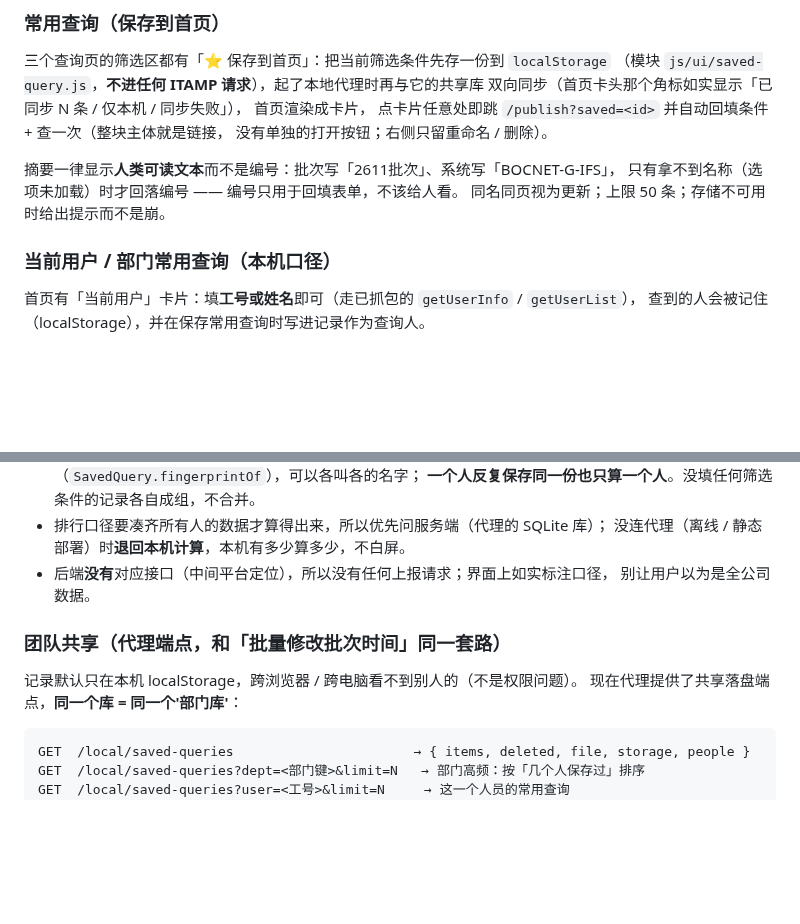
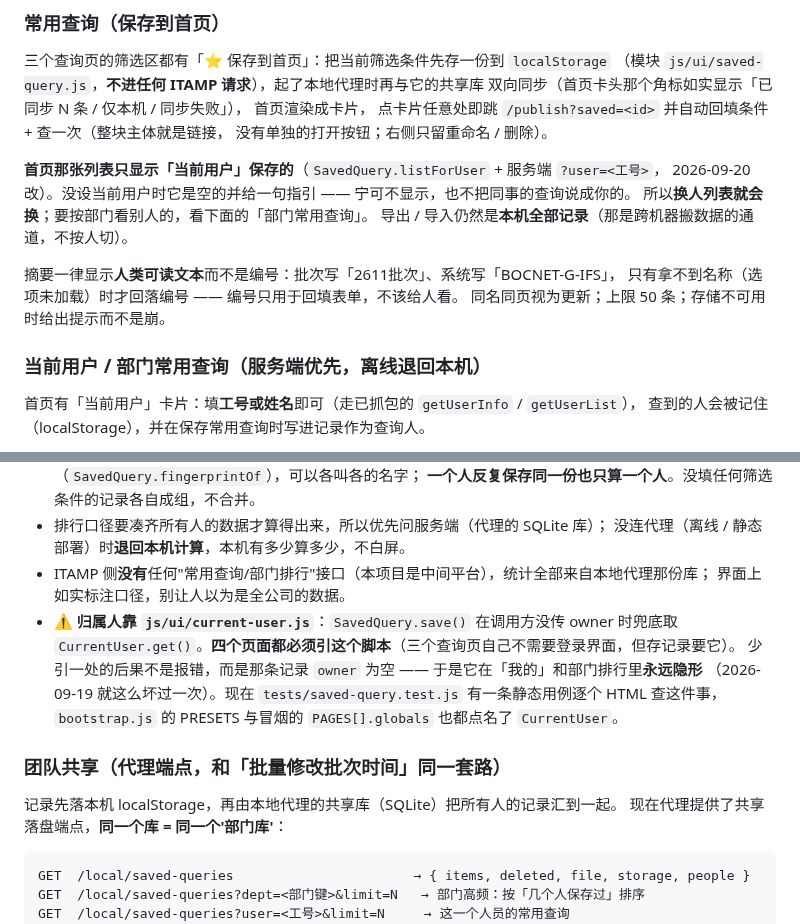
Before and after one commit to kokomi1234/spider, a Markdown page: publish/README.md, 2 parts joined by grey strips. Drawn GitHub-style; blank space fills up the shorter version.

Commit message:
docs(常用查询): 同步「主列表按人过滤」与归属人依赖的口径
- README 更正：首页列表只显示当前用户保存的；导出/导入仍是本机全部；
  「部门常用查询」标题从「本机口径」改成「服务端优先，离线退回本机」。
- 记下清空团队库的实操坑：只 mv 掉 .db 不够，客户端 localStorage 的副本会在
  下一次推送时灌回服务端；要走 remove() 立墓碑。

````diff
--- a/publish/README.md
+++ b/publish/README.md
@@ -29,11 +29,16 @@
 点卡片任意处即跳 `/publish?saved=<id>` 并自动回填条件 + 查一次（整块主体就是链接，
 没有单独的打开按钮；右侧只留重命名 / 删除）。
 
+**首页那张列表只显示「当前用户」保存的**（`SavedQuery.listForUser` + 服务端 `?user=<工号>`，
+2026-09-20 改）。没设当前用户时它是空的并给一句指引 —— 宁可不显示，也不把同事的查询说成你的。
+所以**换人列表就会换**；要按部门看别人的，看下面的「部门常用查询」。
+导出 / 导入仍然是**本机全部记录**（那是跨机器搬数据的通道，不按人切）。
+
 摘要一律显示**人类可读文本**而不是编号：批次写「2611批次」、系统写「BOCNET-G-IFS」，
 只有拿不到名称（选项未加载）时才回落编号 —— 编号只用于回填表单，不该给人看。
 同名同页视为更新；上限 50 条；存储不可用时给出提示而不是崩。
 
-### 当前用户 / 部门常用查询（本机口径）
+### 当前用户 / 部门常用查询（服务端优先，离线退回本机）
 
 首页有「当前用户」卡片：填**工号或姓名**即可（走已抓包的 `getUserInfo` / `getUserList`），
 查到的人会被记住（localStorage），并在保存常用查询时写进记录作为查询人。
@@ -56,11 +61,16 @@
   **一个人反复保存同一份也只算一个人**。没填任何筛选条件的记录各自成组，不合并。
 - 排行口径要凑齐所有人的数据才算得出来，所以优先问服务端（代理的 SQLite 库）；
   没连代理（离线 / 静态部署）时**退回本机计算**，本机有多少算多少，不白屏。
-- 后端**没有**对应接口（中间平台定位），所以没有任何上报请求；界面上如实标注口径，
-  别让用户以为是全公司数据。
+- ITAMP 侧**没有**任何"常用查询/部门排行"接口（本项目是中间平台），统计全部来自本地代理那份库；
+  界面上如实标注口径，别让人以为是全公司的数据。
+- ⚠️ **归属人靠 `js/ui/current-user.js`**：`SavedQuery.save()` 在调用方没传 owner 时兜底取
+  `CurrentUser.get()`。**四个页面都必须引这个脚本**（三个查询页自己不需要登录界面，但存记录要它）。
+  少引一处的后果不是报错，而是那条记录 `owner` 为空 —— 于是它在「我的」和部门排行里**永远隐形**
+  （2026-09-19 就这么坏过一次）。现在 `tests/saved-query.test.js` 有一条静态用例逐个 HTML 查这件事，
+  `bootstrap.js` 的 PRESETS 与冒烟的 `PAGES[].globals` 也都点名了 `CurrentUser`。
 ### 团队共享（代理端点，和「批量修改批次时间」同一套路）
 
-记录默认只在本机 localStorage，跨浏览器 / 跨电脑看不到别人的（不是权限问题）。
+记录先落本机 localStorage，再由本地代理的共享库（SQLite）把所有人的记录汇到一起。
 现在代理提供了共享落盘端点，**同一个库 = 同一个'部门库'**：
 
 ```
````
Also changed, not shown: CHANGELOG.md (+27 -0 lines).
